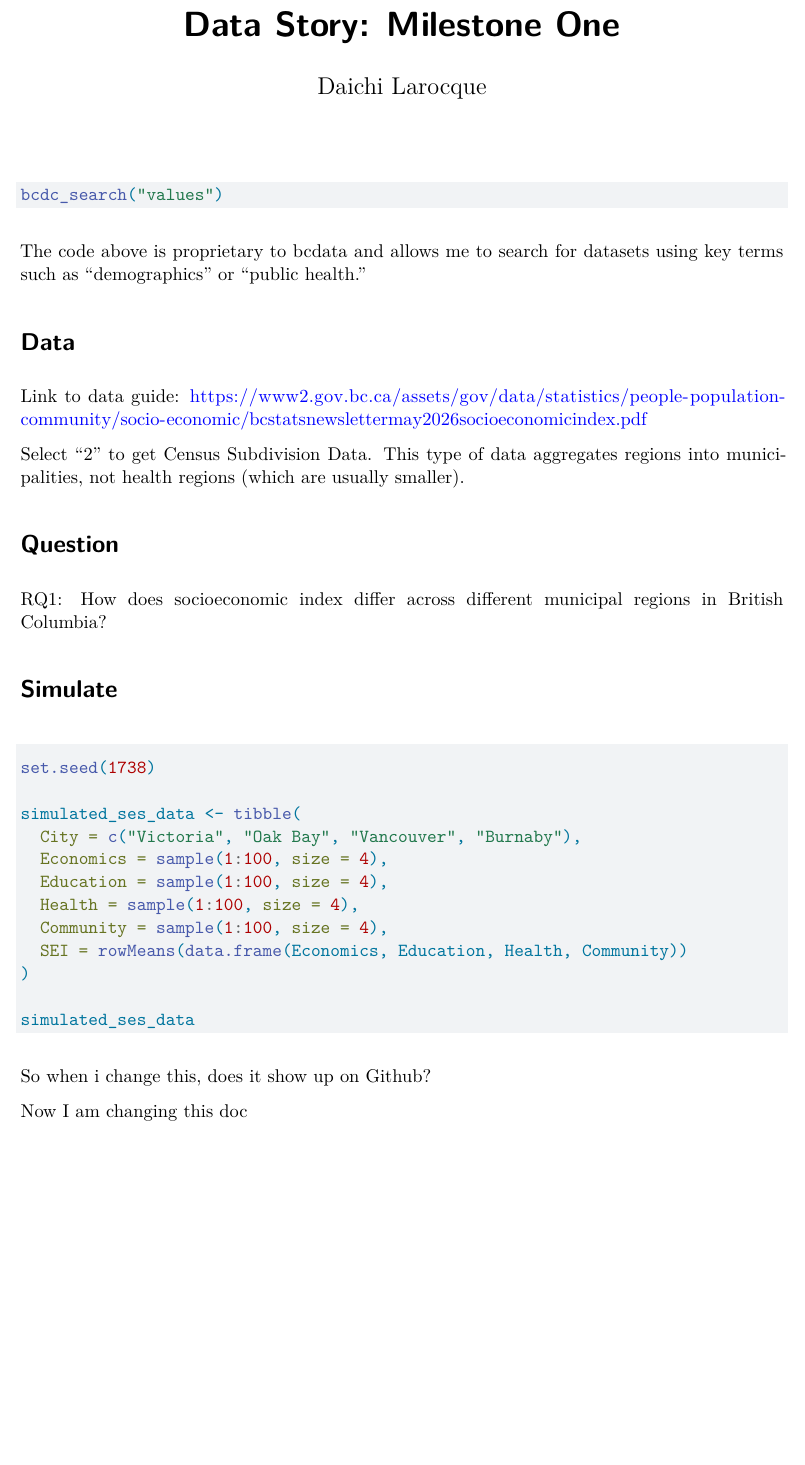
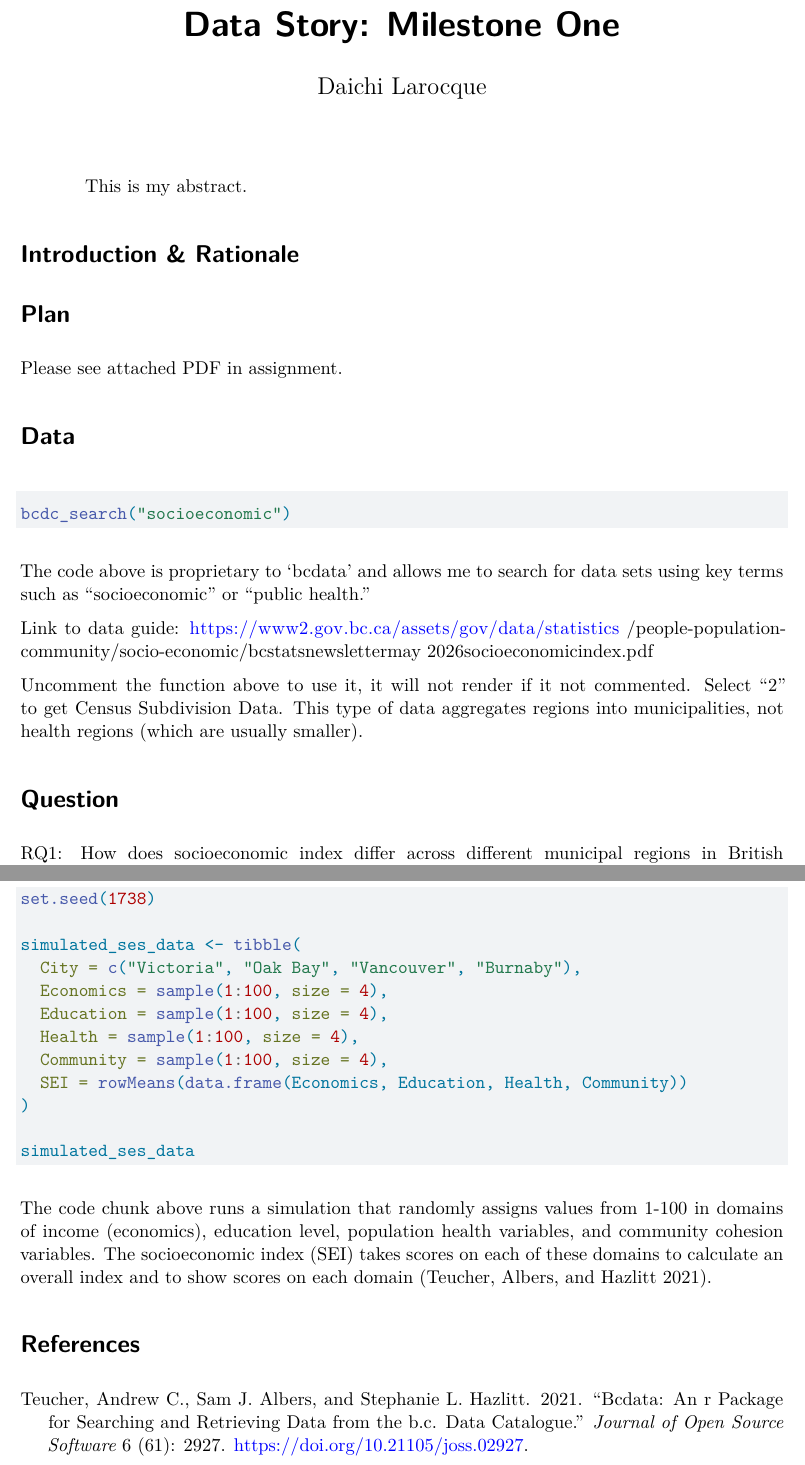
Before and after one commit to dlarocque22/SOCI502_Data_Story, a Quarto document (Milestone_one.qmd): part of the page before the commit and two parts of pages 1 and 2 of 2 after it, the two joined at a grey line, cut so that both start at the same text, the shorter picture padded with empty space. Rendered offline with R 4.5, knitr and Pandoc in place of Quarto, then LaTeX, with nearby package versions; the code chunks are not run, so their results and figures are left out; both versions are drawn in the output format of the newer one.

Commit message:
Adding some external documents and other updates in the code

````diff
--- a/Milestone_one.qmd
+++ b/Milestone_one.qmd
@@ -1,8 +1,20 @@
 ---
 title: "Data Story: Milestone One"
 author: Daichi Larocque
-format: html
+format: pdf
+bibliography: bibliography.bib
+abstract: This is my abstract.
 ---
+
+# Introduction & Rationale
+
+
+
+# Plan
+
+Please see attached PDF in assignment.
+
+# Data
 
 ```{r}
 #| include: false
@@ -13,20 +25,16 @@ library(readr)
 library(knitr)
 ```
 
-
 ```{r}
-bcdc_search("values")
+bcdc_search("socioeconomic")
 ```
 
-The code above is proprietary to bcdata and allows me to search for datasets using key
-terms such as "demographics" or "public health."
+The code above is proprietary to 'bcdata' and allows me to search for data sets
+using key terms such as "socioeconomic" or "public health."
 
-# Data
-
-Link to data guide: https://www2.gov.bc.ca/assets/gov/data/statistics/people-population-community/socio-economic/bcstatsnewslettermay2026socioeconomicindex.pdf
-
-Select "2" to get Census Subdivision Data. This type of data aggregates regions
-into municipalities, not health regions (which are usually smaller).
+Link to data guide: https://www2.gov.bc.ca/assets/gov/data/statistics
+/people-population-community/socio-economic/bcstatsnewslettermay
+2026socioeconomicindex.pdf
 
 ```{r}
 #| include: false
@@ -35,4 +43,8 @@ bc_ses_data <- bcdc_get_data("b-c-socioeconomic-index")
 ```
+
+Uncomment the function above to use it, it will not render if it not commented.
+Select "2" to get Census Subdivision Data. This type of data aggregates regions
+into municipalities, not health regions (which are usually smaller).
 
 # Question
 
@@ -56,6 +68,10 @@ simulated_ses_data <- tibble(
 simulated_ses_data
 ```
 
-So when i change this, does it show up on Github?
+The code chunk above runs a simulation that randomly assigns values from 1-100
+in domains of income (economics), education level, population health variables,
+and community cohesion variables. The socioeconomic index (SEI) takes scores
+on each of these domains to calculate an overall index and to show scores on
+each domain [@bcdata].
 
-Now I am changing this doc
+# References
--- /dev/null
+++ b/bibliography.bib
@@ -0,0 +1,11 @@
+@Article{bcdata,
+    doi = {10.21105/joss.02927},
+    year = {2021},
+    publisher = {The Open Journal},
+    volume = {6},
+    number = {61},
+    pages = {2927},
+    author = {Andrew C. Teucher and Sam J. Albers and Stephanie L. Hazlitt},
+    title = {bcdata: An R package for searching and retrieving data from the B.C. Data Catalogue},
+    journal = {Journal of Open Source Software},
+  }
````
Also changed, not shown: Milestone_one.qmd (2 more changed lines), 1 other file.
